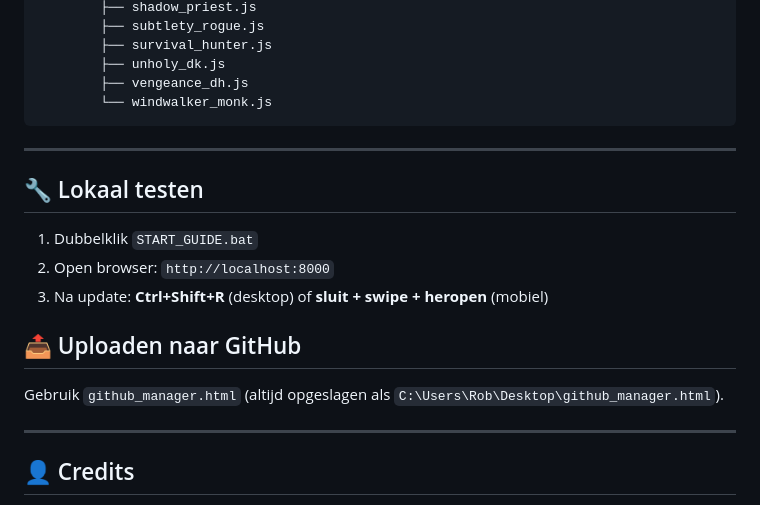
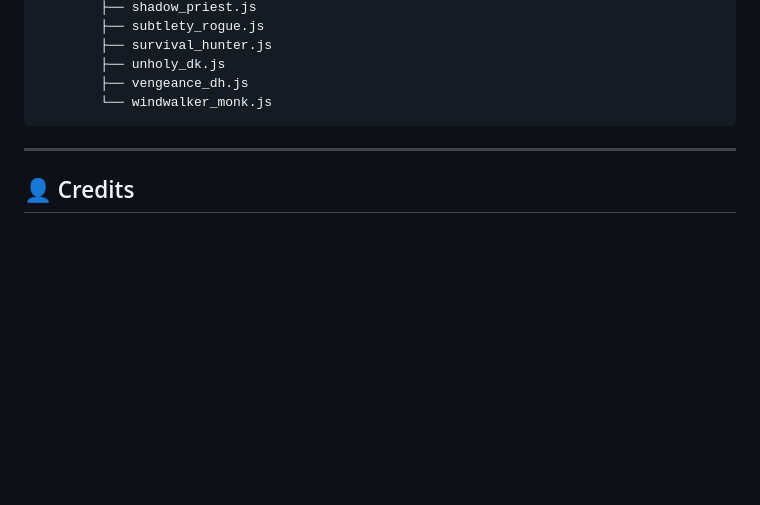
Before and after one commit to Huijting/midnight_guide, a Markdown page: README.md, the part around the change. Drawn GitHub-style; blank space fills up the shorter version.

```diff
--- a/README.md
+++ b/README.md
@@ -151,18 +151,6 @@ midnight_guide/
 
 ---
 
-## 🔧 Lokaal testen
-
-1. Dubbelklik `START_GUIDE.bat`
-2. Open browser: `http://localhost:8000`
-3. Na update: **Ctrl+Shift+R** (desktop) of **sluit + swipe + heropen** (mobiel)
-
-## 📤 Uploaden naar GitHub
-
-Gebruik `github_manager.html` (altijd opgeslagen als `C:\Users\Rob\Desktop\github_manager.html`).
-
----
-
 ## 👤 Credits
 
 Gemaakt door **Rob (Inchy)** & **Claude (Claudy)**
```
